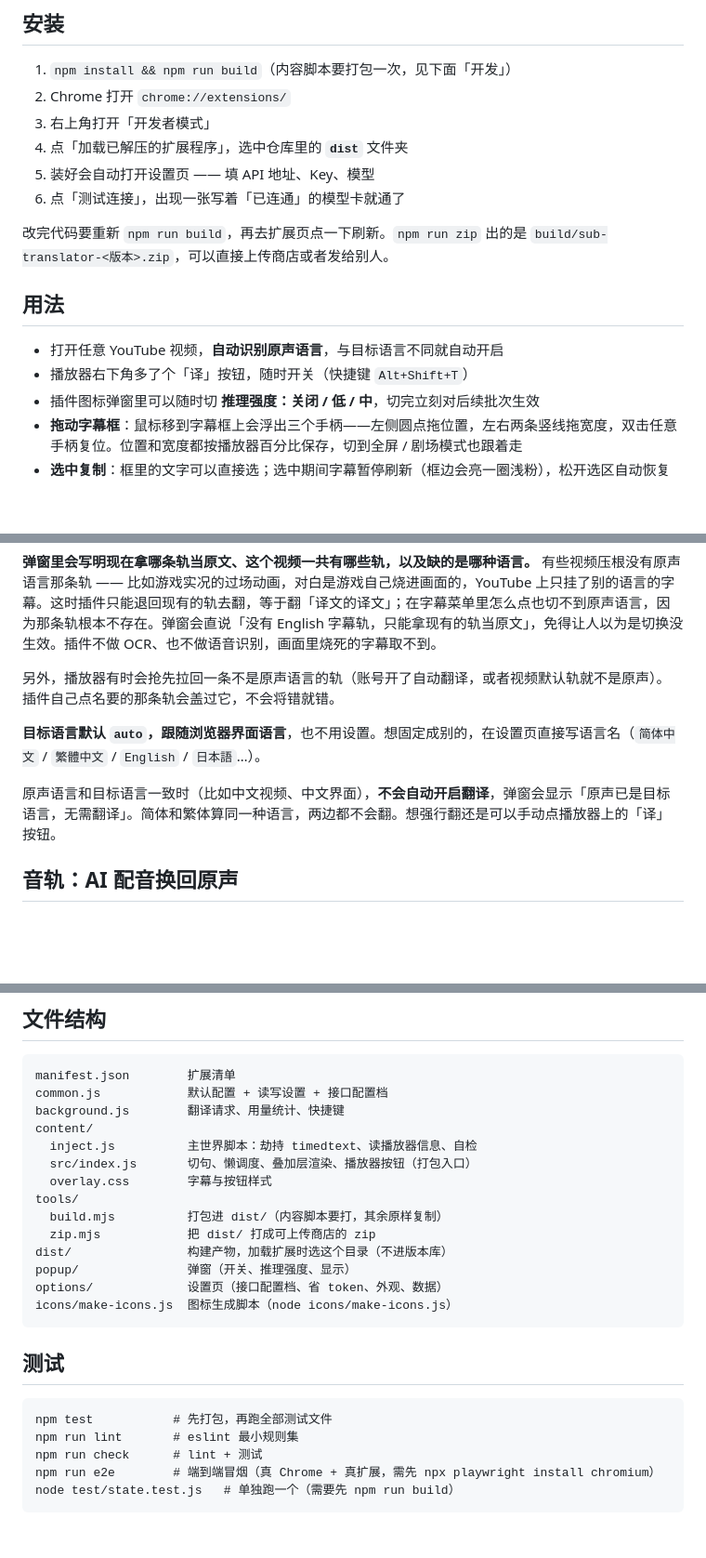
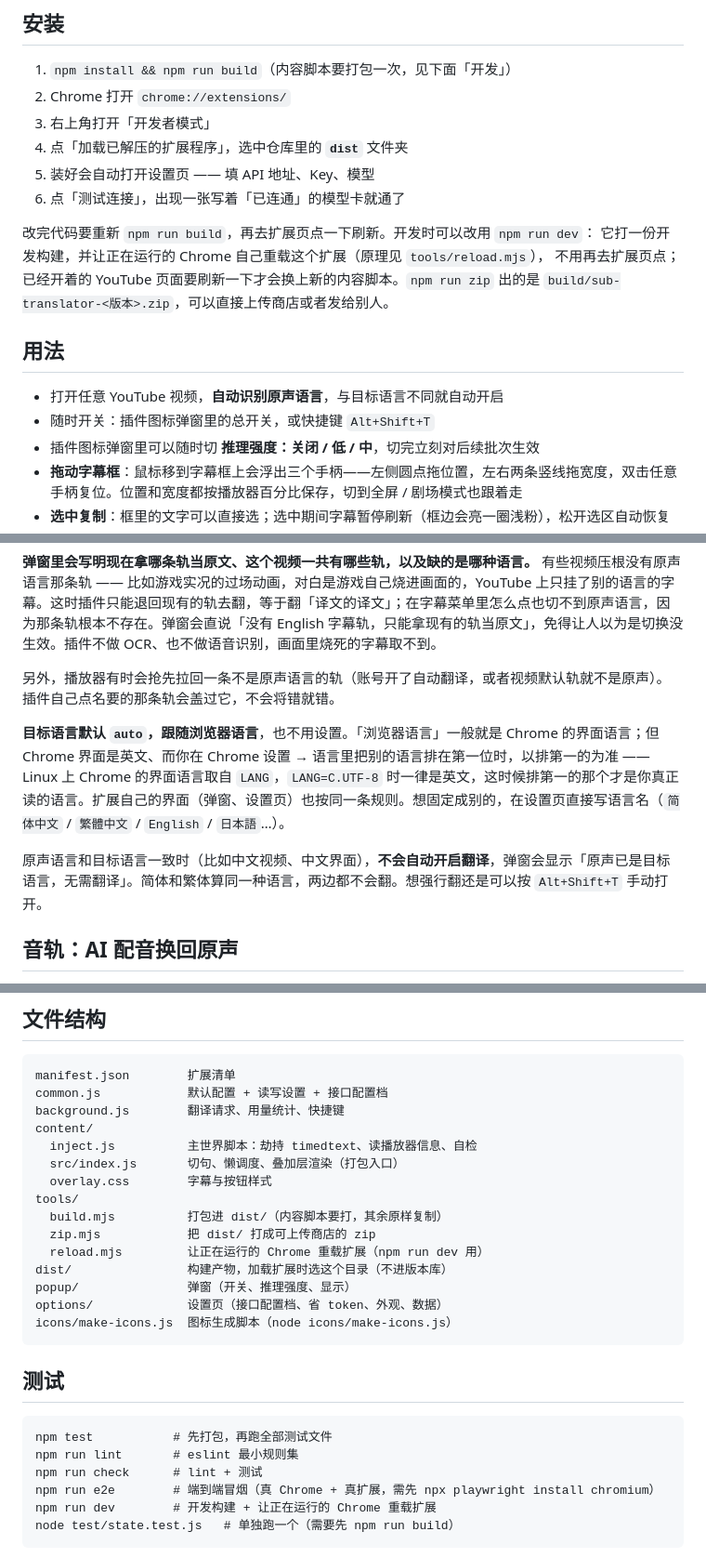
Before and after one commit to opengmail000-design527050/yt-sub-translate, a Markdown page: README.md, 3 parts joined by grey strips. Shown at 93% size. Rendered like a GitHub page; blank space fills up the shorter version.

Commit message:
docs: README 和更新日志跟上这一轮
README：npm run dev、拖动后的小首批、界面语言的规则、PO token 之后的兜底怎么走、
开关入口改成弹窗和快捷键；更新日志「未发布」一节记下这一轮的四处修正和工程上的变化。

Co-Authored-By: Claude Opus 5.5 <noreply@anthropic.com>

````diff
--- a/README.md
+++ b/README.md
@@ -11,13 +11,15 @@
 5. 装好会自动打开设置页 —— 填 API 地址、Key、模型
 6. 点「测试连接」，出现一张写着「已连通」的模型卡就通了
 
-改完代码要重新 `npm run build`，再去扩展页点一下刷新。`npm run zip` 出的是
+改完代码要重新 `npm run build`，再去扩展页点一下刷新。开发时可以改用 `npm run dev`：
+它打一份开发构建，并让正在运行的 Chrome 自己重载这个扩展（原理见 `tools/reload.mjs`），
+不用再去扩展页点；已经开着的 YouTube 页面要刷新一下才会换上新的内容脚本。`npm run zip` 出的是
 `build/sub-translator-<版本>.zip`，可以直接上传商店或者发给别人。
 
 ## 用法
 
 - 打开任意 YouTube 视频，**自动识别原声语言**，与目标语言不同就自动开启
-- 播放器右下角多了个「译」按钮，随时开关（快捷键 `Alt+Shift+T`）
+- 随时开关：插件图标弹窗里的总开关，或快捷键 `Alt+Shift+T`
 - 插件图标弹窗里可以随时切 **推理强度：关闭 / 低 / 中**，切完立刻对后续批次生效
 - **拖动字幕框**：鼠标移到字幕框上会浮出三个手柄——左侧圆点拖位置，左右两条竖线拖宽度，双击任意手柄复位。位置和宽度都按播放器百分比保存，切到全屏 / 剧场模式也跟着走
 - **选中复制**：框里的文字可以直接选；选中期间字幕暂停刷新（框边会亮一圈浅粉），松开选区自动恢复
@@ -114,9 +117,9 @@
 
 另外，播放器有时会抢先拉回一条不是原声语言的轨（账号开了自动翻译，或者视频默认轨就不是原声）。插件自己点名要的那条轨会盖过它，不会将错就错。
 
-**目标语言默认 `auto`，跟随浏览器界面语言**，也不用设置。想固定成别的，在设置页直接写语言名（`简体中文` / `繁體中文` / `English` / `日本語`…）。
+**目标语言默认 `auto`，跟随浏览器语言**，也不用设置。「浏览器语言」一般就是 Chrome 的界面语言；但 Chrome 界面是英文、而你在 Chrome 设置 → 语言里把别的语言排在第一位时，以排第一的为准 —— Linux 上 Chrome 的界面语言取自 `LANG`，`LANG=C.UTF-8` 时一律是英文，这时候排第一的那个才是你真正读的语言。扩展自己的界面（弹窗、设置页）也按同一条规则。想固定成别的，在设置页直接写语言名（`简体中文` / `繁體中文` / `English` / `日本語`…）。
 
-原声语言和目标语言一致时（比如中文视频、中文界面），**不会自动开启翻译**，弹窗会显示「原声已是目标语言，无需翻译」。简体和繁体算同一种语言，两边都不会翻。想强行翻还是可以手动点播放器上的「译」按钮。
+原声语言和目标语言一致时（比如中文视频、中文界面），**不会自动开启翻译**，弹窗会显示「原声已是目标语言，无需翻译」。简体和繁体算同一种语言，两边都不会翻。想强行翻还是可以按 `Alt+Shift+T` 手动打开。
 
 ## 音轨：AI 配音换回原声
 
@@ -293,11 +297,12 @@ common.js            默认配置 + 读写设置 + 接口配置档
 background.js        翻译请求、用量统计、快捷键
 content/
   inject.js          主世界脚本：劫持 timedtext、读播放器信息、自检
-  src/index.js       切句、懒调度、叠加层渲染、播放器按钮（打包入口）
+  src/index.js       切句、懒调度、叠加层渲染（打包入口）
   overlay.css        字幕与按钮样式
 tools/
   build.mjs          打包进 dist/（内容脚本要打，其余原样复制）
   zip.mjs            把 dist/ 打成可上传商店的 zip
+  reload.mjs         让正在运行的 Chrome 重载扩展（npm run dev 用）
 dist/                构建产物，加载扩展时选这个目录（不进版本库）
 popup/               弹窗（开关、推理强度、显示）
 options/             设置页（接口配置档、省 token、外观、数据）
@@ -311,6 +316,7 @@ npm test           # 先打包，再跑全部测试文件
 npm run lint       # eslint 最小规则集
 npm run check      # lint + 测试
 npm run e2e        # 端到端冒烟（真 Chrome + 真扩展，需先 npx playwright install chromium）
+npm run dev        # 开发构建 + 让正在运行的 Chrome 重载扩展
 node test/state.test.js   # 单独跑一个（需要先 npm run build）
 ```
 
````
Also changed, not shown: other parts of README.md (+4 -2 lines), CHANGELOG.md (+31 -0 lines).
